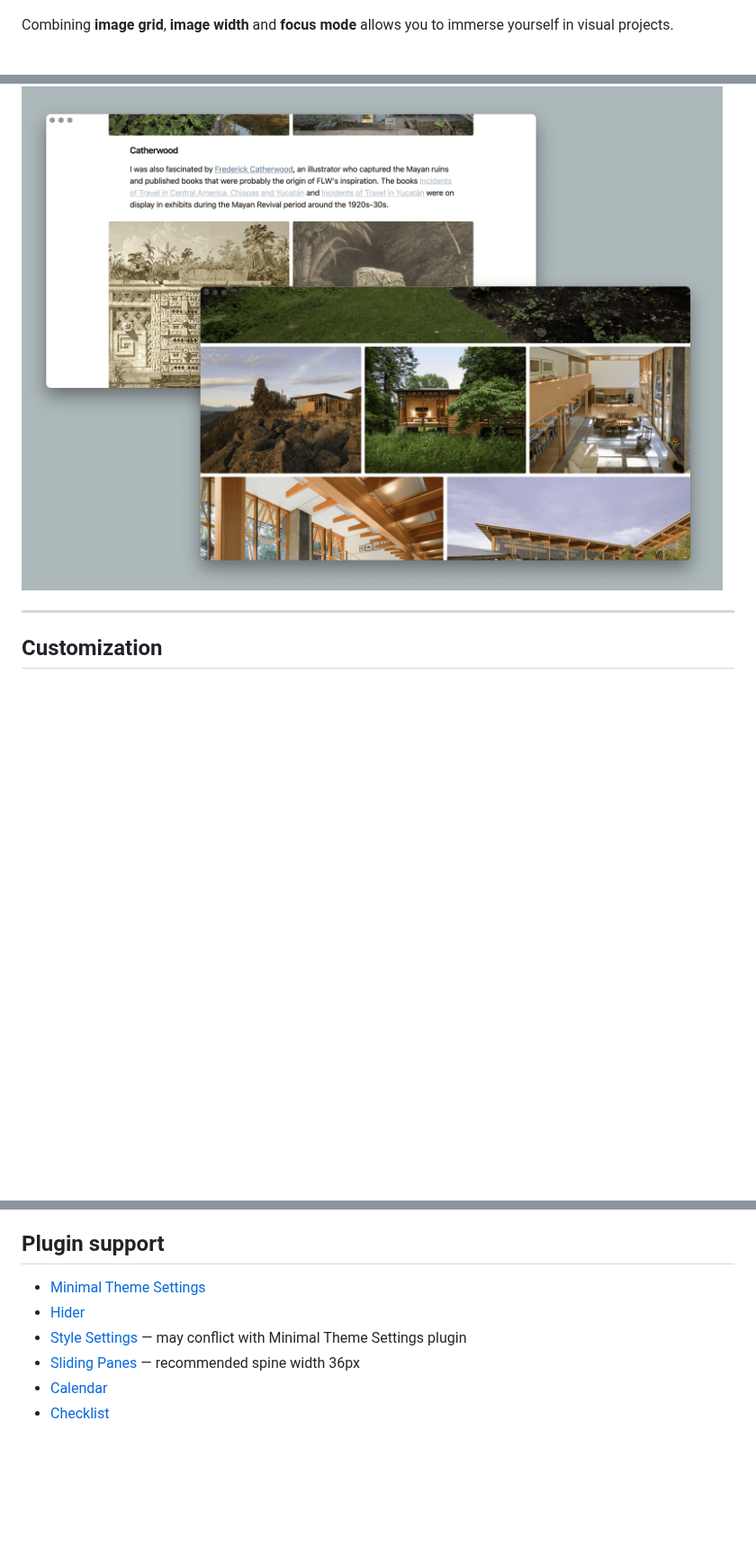
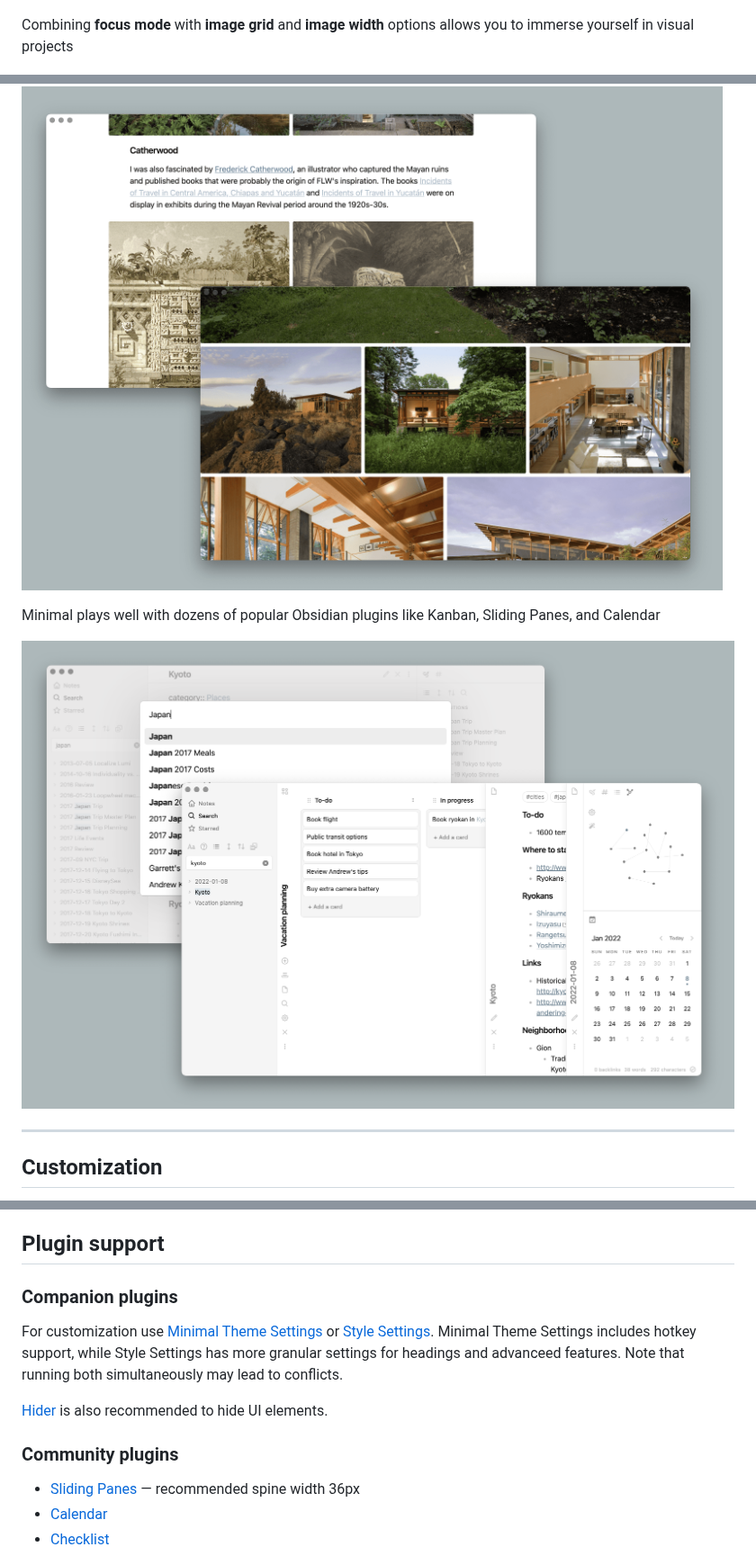
Before and after one commit to kepano/obsidian-minimal, a Markdown page: README.md, 3 parts joined by grey strips. Shown at 90% size. Drawn GitHub-style; pictures changed too: assets/minimal-plugins.png (added); blank space fills up the shorter version.

Commit message:
Add plugin screenshot

```diff
--- a/README.md
+++ b/README.md
@@ -37,9 +37,13 @@ Support development: **@kepano** on [Twitter](https://www.twitter.com/kepano) or
 
 ![](assets/minimal-movies.png)
 
-Combining **image grid**, **image width** and **focus mode** allows you to immerse yourself in visual projects.
+Combining **focus mode** with **image grid** and **image width** options allows you to immerse yourself in visual projects
 
 ![](assets/minimal-img-grid.png)
+
+Minimal plays well with dozens of popular Obsidian plugins like Kanban, Sliding Panes, and Calendar
+
+![](assets/minimal-plugins.png)
 
 ---
 
@@ -59,9 +63,14 @@ The following features can be toggled on/off using [Minimal Theme Settings](http
 
 ## Plugin support
 
-- [Minimal Theme Settings](https://github.com/kepano/obsidian-minimal-settings)
-- [Hider](https://github.com/kepano/obsidian-hider)
-- [Style Settings](https://github.com/mgmeyers/obsidian-style-settings) — may conflict with Minimal Theme Settings plugin
+### Companion plugins
+
+For customization use [Minimal Theme Settings](https://github.com/kepano/obsidian-minimal-settings) or [Style Settings](https://github.com/mgmeyers/obsidian-style-settings). Minimal Theme Settings includes hotkey support, while Style Settings has more granular settings for headings and advanceed features. Note that running both simultaneously may lead to conflicts.
+
+[Hider](https://github.com/kepano/obsidian-hider) is also recommended to hide UI elements.
+
+### Community plugins
+
 - [Sliding Panes](https://github.com/deathau/sliding-panes-obsidian) — recommended spine width 36px
 - [Calendar](https://github.com/liamcain/obsidian-calendar-plugin)
 - [Checklist](https://github.com/delashum/obsidian-checklist-plugin)
```
Also changed, not shown: other parts of README.md (+2 -2 lines).
